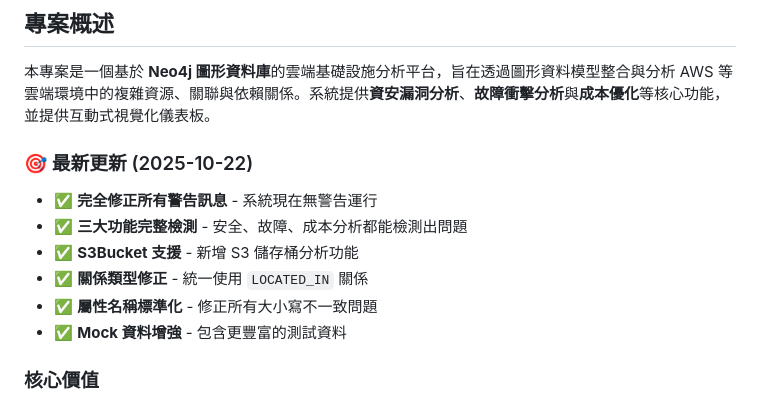
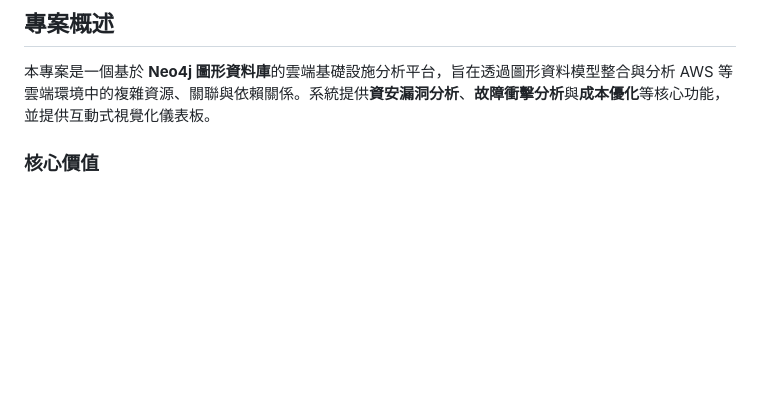
Before and after one commit to itsYoga/cloud-infra-analysis, a Markdown page: README.md, the part around one of its changes. GitHub-like rendering; blank space fills up the shorter version.

```diff
--- a/README.md
+++ b/README.md
@@ -4,13 +4,6 @@
 
 本專案是一個基於 **Neo4j 圖形資料庫**的雲端基礎設施分析平台，旨在透過圖形資料模型整合與分析 AWS 等雲端環境中的複雜資源、關聯與依賴關係。系統提供**資安漏洞分析**、**故障衝擊分析**與**成本優化**等核心功能，並提供互動式視覺化儀表板。
 
-### 🎯 最新更新 (2025-10-22)
-- ✅ **完全修正所有警告訊息** - 系統現在無警告運行
-- ✅ **三大功能完整檢測** - 安全、故障、成本分析都能檢測出問題
-- ✅ **S3Bucket 支援** - 新增 S3 儲存桶分析功能
-- ✅ **關係類型修正** - 統一使用 `LOCATED_IN` 關係
-- ✅ **屬性名稱標準化** - 修正所有大小寫不一致問題
-- ✅ **Mock 資料增強** - 包含更豐富的測試資料
 
 ### 核心價值
 - **視覺化複雜基礎設施**：將雲端資源轉換為易理解的圖形模型
```
Also changed, not shown: other parts of README.md (+0 -39 lines).
